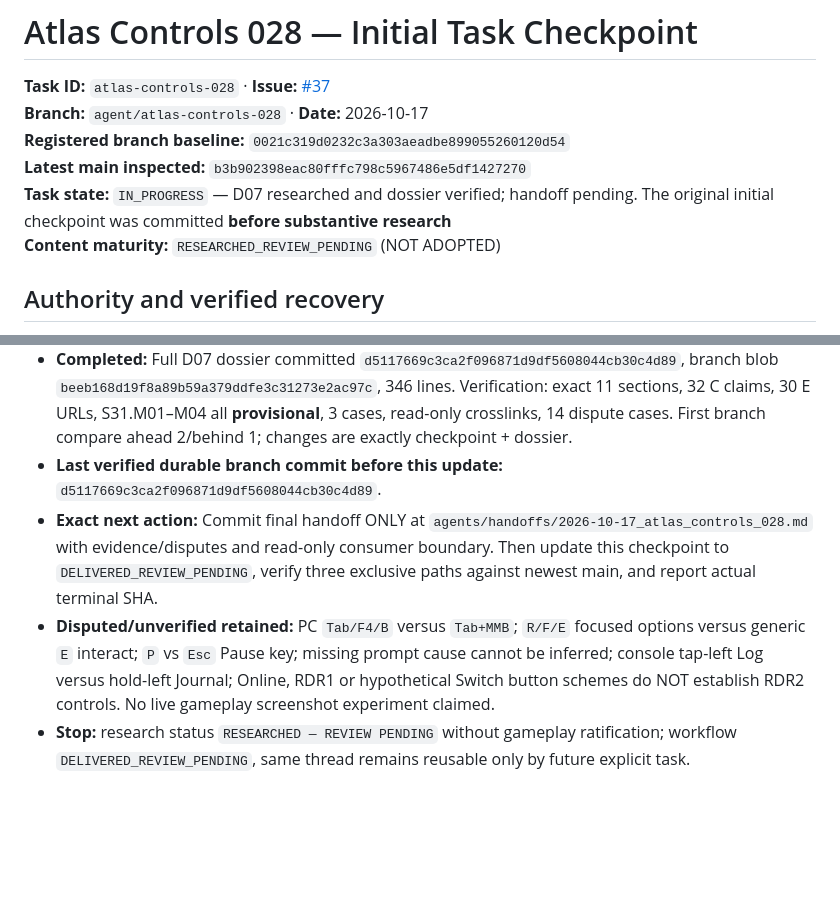
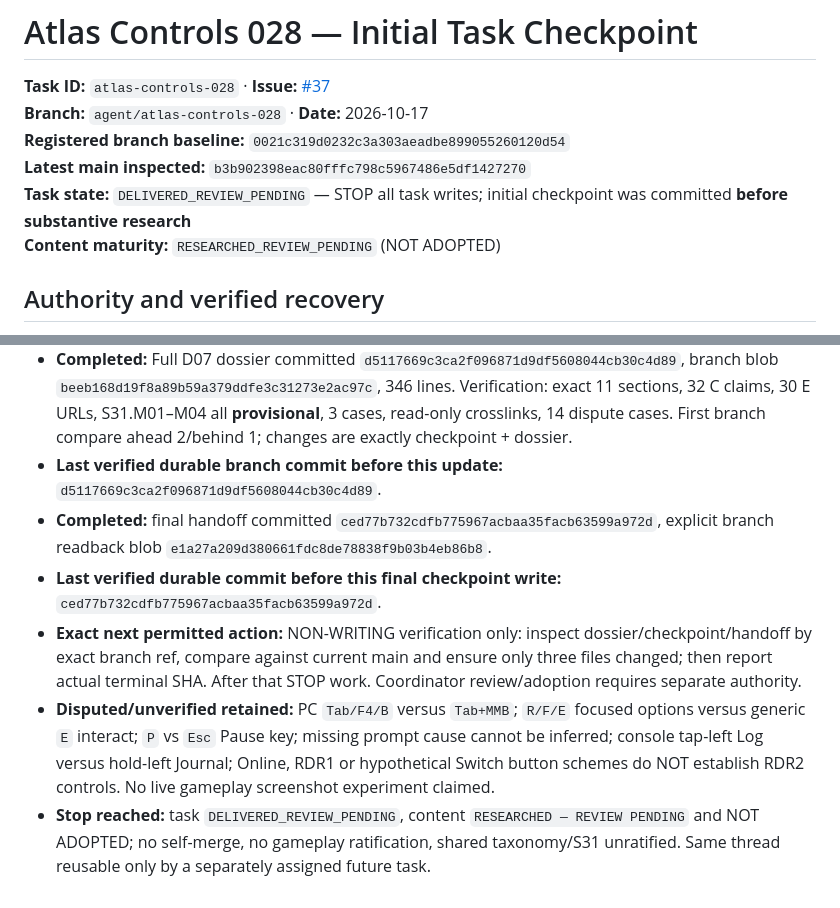
Before and after one commit to L33TW0RLD/rdr2-hub, a Markdown page: agents/checkpoints/atlas_controls_028.md, 2 parts joined by grey strips. Drawn GitHub-style; blank space fills up the shorter version.

Commit message:
atlas-controls-028: terminal checkpoint DELIVERED_REVIEW_PENDING

```diff
--- a/agents/checkpoints/atlas_controls_028.md
+++ b/agents/checkpoints/atlas_controls_028.md
@@ -4,7 +4,7 @@
 **Branch:** `agent/atlas-controls-028` · **Date:** 2026-10-17
 **Registered branch baseline:** `0021c319d0232c3a303aeadbe899055260120d54`
 **Latest main inspected:** `b3b902398eac80fffc798c5967486e5df1427270`
-**Task state:** `IN_PROGRESS` — D07 researched and dossier verified; handoff pending. The original initial checkpoint was committed **before substantive research**
+**Task state:** `DELIVERED_REVIEW_PENDING` — STOP all task writes; initial checkpoint was committed **before substantive research**
 **Content maturity:** `RESEARCHED_REVIEW_PENDING` (NOT ADOPTED)
 
 ## Authority and verified recovery
@@ -29,6 +29,8 @@ Produce D07 complete **11-section Story Mode** source-backed dossier covering fo
 - **Completed:** Initial pre-research checkpoint commit `d349a1822963209e491bacb7f6c07ad981150b1e` independently read back by exact branch ref, blob `6fd39ab8534ef460c4ede1c3d8df4d182f2210b7`.
 - **Completed:** Full D07 dossier committed `d5117669c3ca2f096871d9df5608044cb30c4d89`, branch blob `beeb168d19f8a89b59a379ddfe3c31273e2ac97c`, 346 lines. Verification: exact 11 sections, 32 C claims, 30 E URLs, S31.M01–M04 all **provisional**, 3 cases, read-only crosslinks, 14 dispute cases. First branch compare ahead 2/behind 1; changes are exactly checkpoint + dossier.
 - **Last verified durable branch commit before this update:** `d5117669c3ca2f096871d9df5608044cb30c4d89`.
-- **Exact next action:** Commit final handoff ONLY at `agents/handoffs/2026-10-17_atlas_controls_028.md` with evidence/disputes and read-only consumer boundary. Then update this checkpoint to `DELIVERED_REVIEW_PENDING`, verify three exclusive paths against newest main, and report actual terminal SHA.
+- **Completed:** final handoff committed `ced77b732cdfb775967acbaa35facb63599a972d`, explicit branch readback blob `e1a27a209d380661fdc8de78838f9b03b4eb86b8`.
+- **Last verified durable commit before this final checkpoint write:** `ced77b732cdfb775967acbaa35facb63599a972d`.
+- **Exact next permitted action:** NON-WRITING verification only: inspect dossier/checkpoint/handoff by exact branch ref, compare against current main and ensure only three files changed; then report actual terminal SHA. After that STOP work. Coordinator review/adoption requires separate authority.
 - **Disputed/unverified retained:** PC `Tab/F4/B` versus `Tab+MMB`; `R/F/E` focused options versus generic `E` interact; `P` vs `Esc` Pause key; missing prompt cause cannot be inferred; console tap-left Log versus hold-left Journal; Online, RDR1 or hypothetical Switch button schemes do NOT establish RDR2 controls. No live gameplay screenshot experiment claimed.
-- **Stop:** research status `RESEARCHED — REVIEW PENDING` without gameplay ratification; workflow `DELIVERED_REVIEW_PENDING`, same thread remains reusable only by future explicit task.
+- **Stop reached:** task `DELIVERED_REVIEW_PENDING`, content `RESEARCHED — REVIEW PENDING` and NOT ADOPTED; no self-merge, no gameplay ratification, shared taxonomy/S31 unratified. Same thread reusable only by a separately assigned future task.
```
